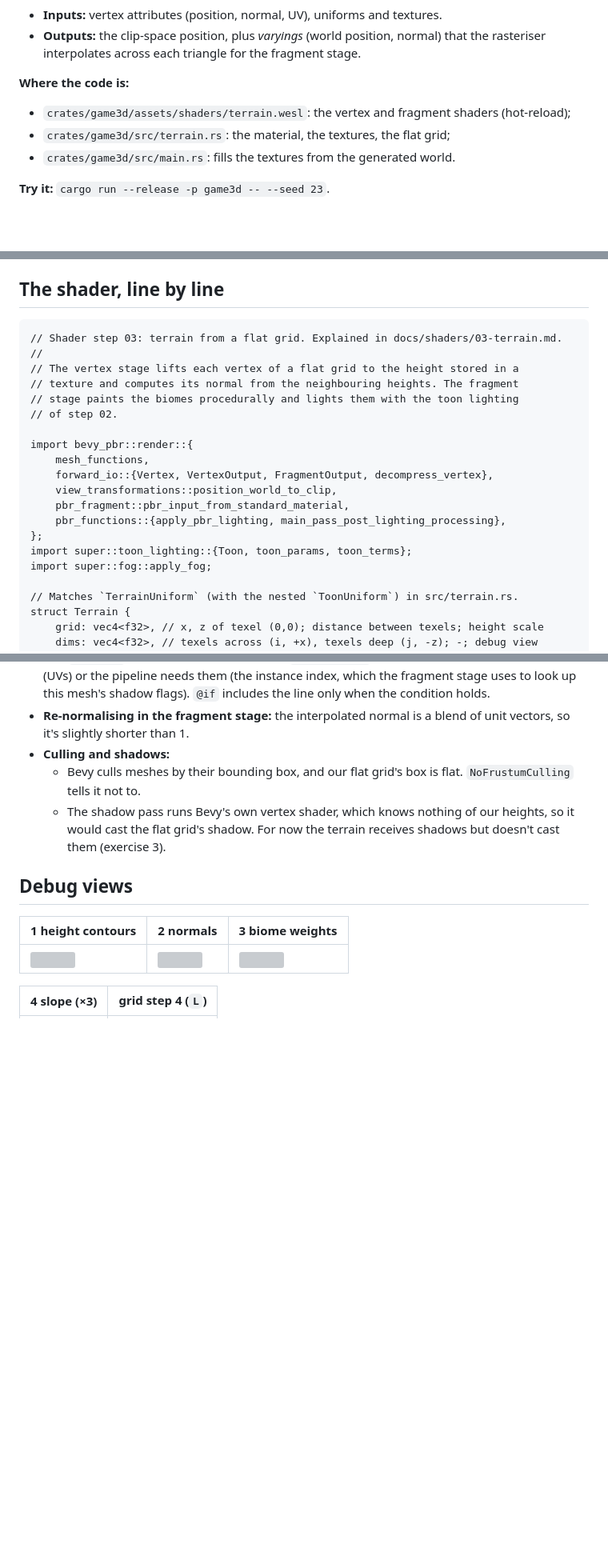
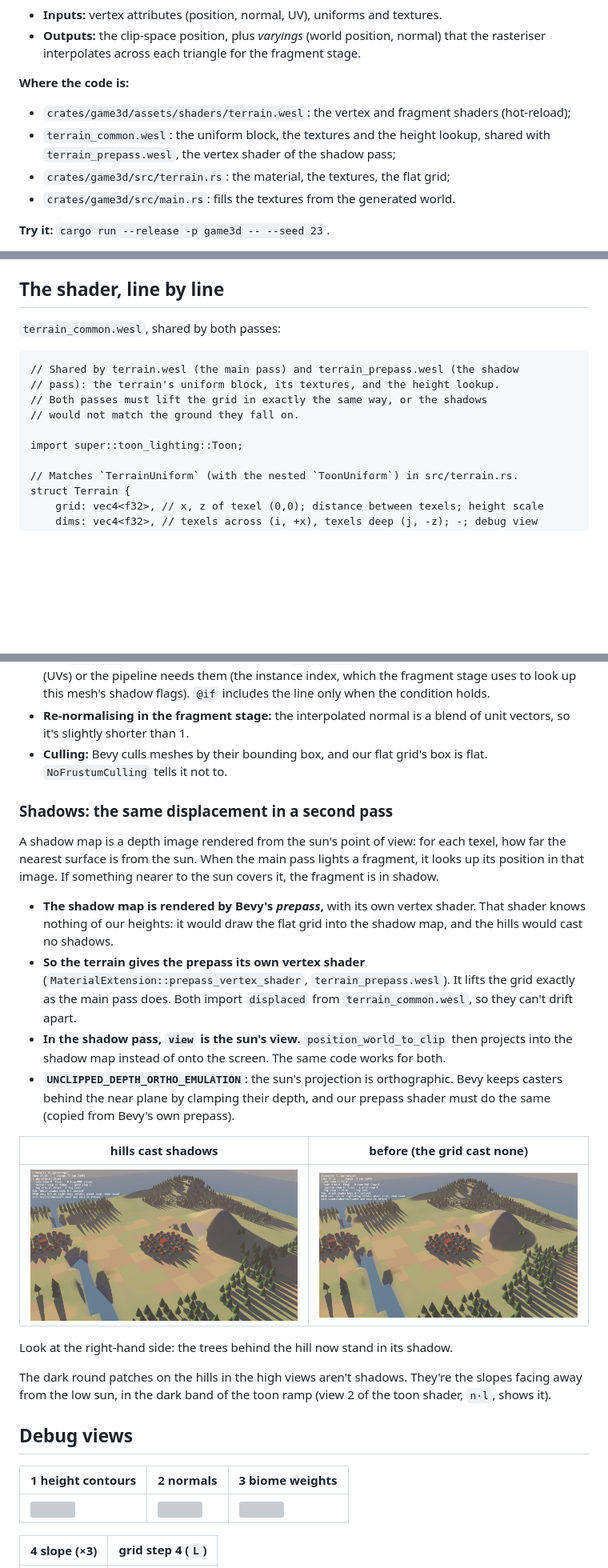
Before and after one commit to JohnnyNewman/Econoplex2, a Markdown page: docs/shaders/03-terrain.md, 3 parts joined by grey strips. Shown at 80% size. GitHub-like rendering; pictures changed too: docs/images/shadows_off.jpg (added), docs/images/shadows_on.jpg (added); blank space fills up the shorter version; grey boxes are pictures that could not be loaded.

````diff
--- a/docs/shaders/03-terrain.md
+++ b/docs/shaders/03-terrain.md
@@ -8,6 +8,8 @@
 **Where the code is:**
 - `crates/game3d/assets/shaders/terrain.wesl`: the vertex and fragment shaders
   (hot-reload);
+- `terrain_common.wesl`: the uniform block, the textures and the height lookup,
+  shared with `terrain_prepass.wesl`, the vertex shader of the shadow pass;
 - `crates/game3d/src/terrain.rs`: the material, the textures, the flat grid;
 - `crates/game3d/src/main.rs`: fills the textures from the generated world.
 
@@ -69,23 +71,15 @@ are `c` apart.
 
 ## The shader, line by line
 
+`terrain_common.wesl`, shared by both passes:
+
 ```wgsl
-// Shader step 03: terrain from a flat grid. Explained in docs/shaders/03-terrain.md.
-//
-// The vertex stage lifts each vertex of a flat grid to the height stored in a
-// texture and computes its normal from the neighbouring heights. The fragment
-// stage paints the biomes procedurally and lights them with the toon lighting
-// of step 02.
+// Shared by terrain.wesl (the main pass) and terrain_prepass.wesl (the shadow
+// pass): the terrain's uniform block, its textures, and the height lookup.
+// Both passes must lift the grid in exactly the same way, or the shadows
+// would not match the ground they fall on.
 
-import bevy_pbr::render::{
-    mesh_functions,
-    forward_io::{Vertex, VertexOutput, FragmentOutput, decompress_vertex},
-    view_transformations::position_world_to_clip,
-    pbr_fragment::pbr_input_from_standard_material,
-    pbr_functions::{apply_pbr_lighting, main_pass_post_lighting_processing},
-};
-import super::toon_lighting::{Toon, toon_params, toon_terms};
-import super::fog::apply_fog;
+import super::toon_lighting::Toon;
 
 // Matches `TerrainUniform` (with the nested `ToonUniform`) in src/terrain.rs.
 struct Terrain {
@@ -265,12 +328,39 @@ flowchart LR
   the line only when the condition holds.
 - **Re-normalising in the fragment stage:** the interpolated normal is a blend
   of unit vectors, so it's slightly shorter than 1.
-- **Culling and shadows:**
-  - Bevy culls meshes by their bounding box, and our flat grid's box is flat.
-    `NoFrustumCulling` tells it not to.
-  - The shadow pass runs Bevy's own vertex shader, which knows nothing of our
-    heights, so it would cast the flat grid's shadow. For now the terrain
-    receives shadows but doesn't cast them (exercise 3).
+- **Culling:** Bevy culls meshes by their bounding box, and our flat grid's
+  box is flat. `NoFrustumCulling` tells it not to.
+
+### Shadows: the same displacement in a second pass
+
+A shadow map is a depth image rendered from the sun's point of view: for each
+texel, how far the nearest surface is from the sun. When the main pass lights a
+fragment, it looks up its position in that image. If something nearer to the
+sun covers it, the fragment is in shadow.
+
+- **The shadow map is rendered by Bevy's *prepass*,** with its own vertex
+  shader. That shader knows nothing of our heights: it would draw the flat
+  grid into the shadow map, and the hills would cast no shadows.
+- **So the terrain gives the prepass its own vertex shader**
+  (`MaterialExtension::prepass_vertex_shader`, `terrain_prepass.wesl`). It
+  lifts the grid exactly as the main pass does. Both import `displaced` from
+  `terrain_common.wesl`, so they can't drift apart.
+- **In the shadow pass, `view` is the sun's view.**
+  `position_world_to_clip` then projects into the shadow map instead of onto
+  the screen. The same code works for both.
+- **`UNCLIPPED_DEPTH_ORTHO_EMULATION`:** the sun's projection is orthographic.
+  Bevy keeps casters behind the near plane by clamping their depth, and our
+  prepass shader must do the same (copied from Bevy's own prepass).
+
+| hills cast shadows | before (the grid cast none) |
+| --- | --- |
+| ![](../images/shadows_on.jpg) | ![](../images/shadows_off.jpg) |
+
+Look at the right-hand side: the trees behind the hill now stand in its shadow.
+
+The dark round patches on the hills in the high views aren't shadows. They're
+the slopes facing away from the low sun, in the dark band of the toon ramp
+(view 2 of the toon shader, `n·l`, shows it).
 
 ## Debug views
 
````
Also changed, not shown: other parts of docs/shaders/03-terrain.md (+76 -5 lines), 4 other files.
